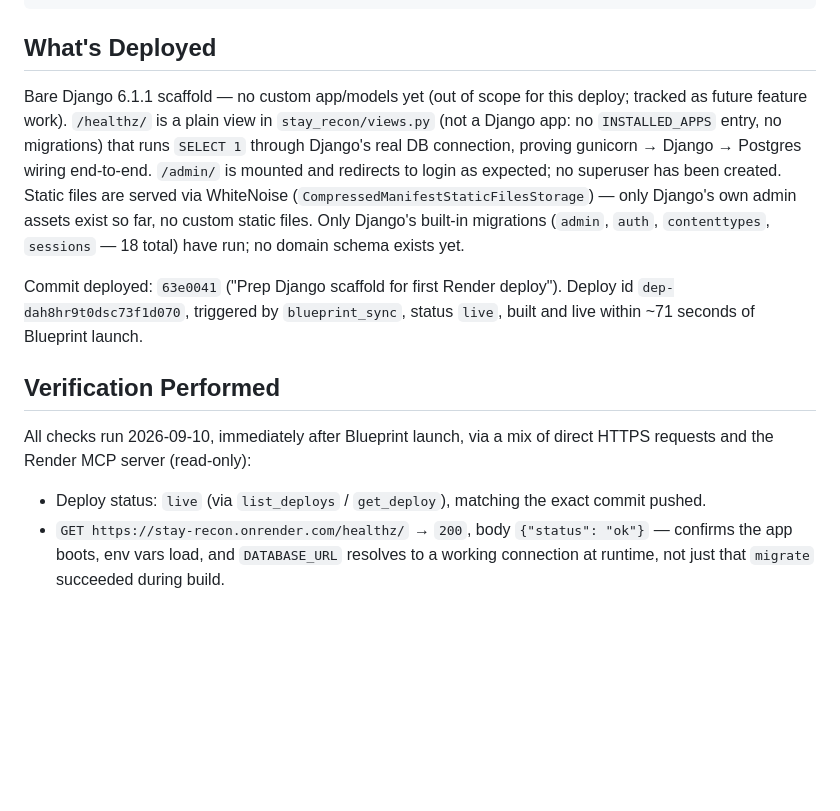
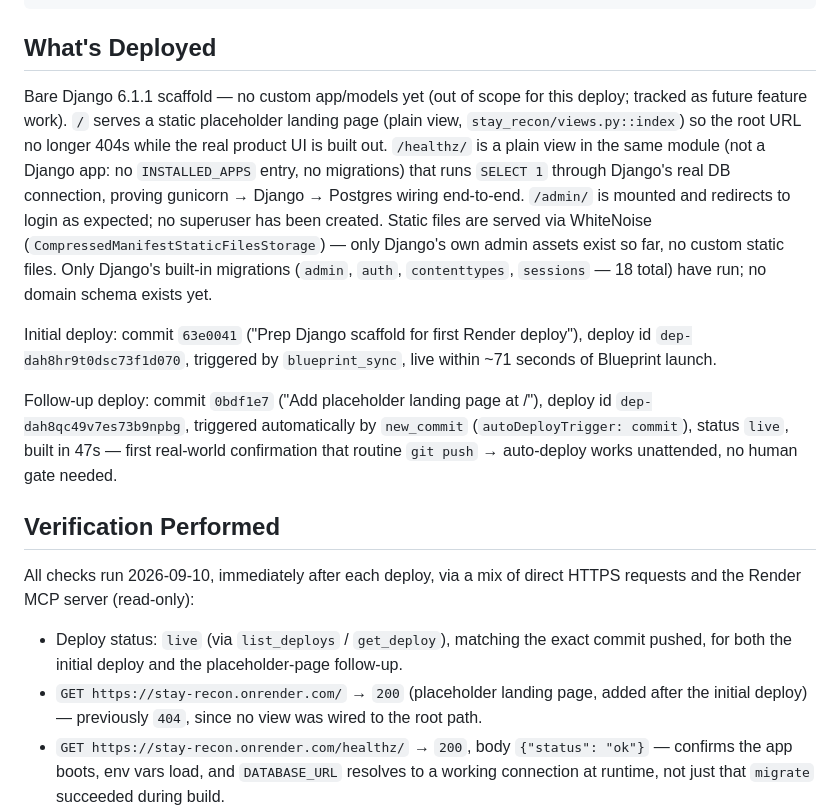
Before and after one commit to calesdemajorka/stay_recon, a Markdown page: context/deployment/deploy-plan.md, the part around the change. GitHub-like rendering; blank space fills up the shorter version.

Commit message:
Update deploy-plan.md with the placeholder landing page
Records the follow-up deploy (commit 0bdf1e7) that added / and confirms
Render's auto-deploy-on-commit worked unattended for a routine change.

```diff
--- a/context/deployment/deploy-plan.md
+++ b/context/deployment/deploy-plan.md
@@ -24,8 +24,10 @@ status: live
 ## What's Deployed
 
 Bare Django 6.1.1 scaffold — no custom app/models yet (out of scope for this
-deploy; tracked as future feature work). `/healthz/` is a plain view in
-`stay_recon/views.py` (not a Django app: no `INSTALLED_APPS` entry, no
+deploy; tracked as future feature work). `/` serves a static placeholder
+landing page (plain view, `stay_recon/views.py::index`) so the root URL no
+longer 404s while the real product UI is built out. `/healthz/` is a plain
+view in the same module (not a Django app: no `INSTALLED_APPS` entry, no
 migrations) that runs `SELECT 1` through Django's real DB connection,
 proving gunicorn → Django → Postgres wiring end-to-end. `/admin/` is mounted
 and redirects to login as expected; no superuser has been created. Static
@@ -34,17 +36,27 @@ only Django's own admin assets exist so far, no custom static files. Only
 Django's built-in migrations (`admin`, `auth`, `contenttypes`, `sessions` —
 18 total) have run; no domain schema exists yet.
 
-Commit deployed: `63e0041` ("Prep Django scaffold for first Render deploy").
-Deploy id `dep-dah8hr9t0dsc73f1d070`, triggered by `blueprint_sync`, status
-`live`, built and live within ~71 seconds of Blueprint launch.
+Initial deploy: commit `63e0041` ("Prep Django scaffold for first Render
+deploy"), deploy id `dep-dah8hr9t0dsc73f1d070`, triggered by
+`blueprint_sync`, live within ~71 seconds of Blueprint launch.
+
+Follow-up deploy: commit `0bdf1e7` ("Add placeholder landing page at /"),
+deploy id `dep-dah8qc49v7es73b9npbg`, triggered automatically by
+`new_commit` (`autoDeployTrigger: commit`), status `live`, built in 47s —
+first real-world confirmation that routine `git push` → auto-deploy works
+unattended, no human gate needed.
 
 ## Verification Performed
 
-All checks run 2026-09-10, immediately after Blueprint launch, via a mix of
+All checks run 2026-09-10, immediately after each deploy, via a mix of
 direct HTTPS requests and the Render MCP server (read-only):
 
 - Deploy status: `live` (via `list_deploys` / `get_deploy`), matching the
-  exact commit pushed.
+  exact commit pushed, for both the initial deploy and the placeholder-page
+  follow-up.
+- `GET https://stay-recon.onrender.com/` → `200` (placeholder landing page,
+  added after the initial deploy) — previously `404`, since no view was
+  wired to the root path.
 - `GET https://stay-recon.onrender.com/healthz/` → `200`, body
   `{"status": "ok"}` — confirms the app boots, env vars load, and
   `DATABASE_URL` resolves to a working connection at runtime, not just that
```
